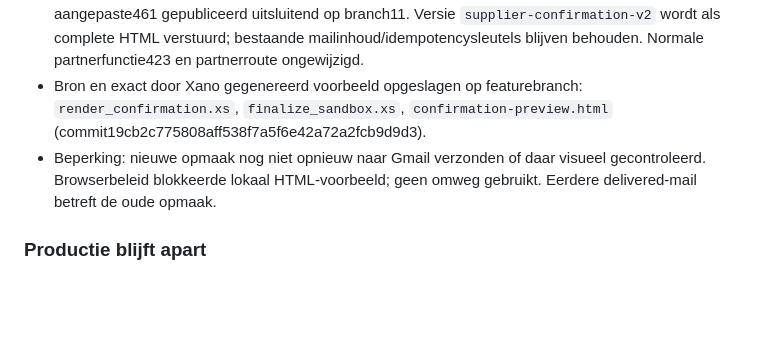
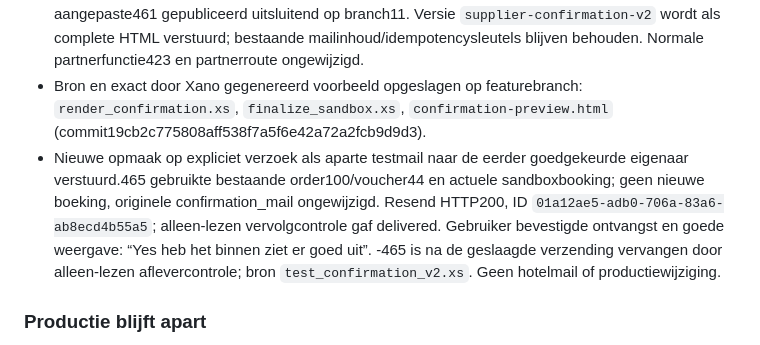
Before and after one commit to jurgenhassankhan/seasondeals-partner-portal, a Markdown page: SEASONDEALS_STATUS.md, the part around the change. Rendered like a GitHub page; blank space fills up the shorter version.

Commit message:
Record delivered redesigned email and owner visual approval

```diff
--- a/SEASONDEALS_STATUS.md
+++ b/SEASONDEALS_STATUS.md
@@ -54,7 +54,8 @@
 -464 getest met fictieve bevestigde boeking: HTML succesvol gegenereerd in60ms.461 aangesloten en getest op bestaande intent5 in1,82s: reconciled, voucher44, mail_status=sent en dezelfde bestaande Resend-ID. Geen nieuwe boeking of mail verstuurd.
 -464 en aangepaste461 gepubliceerd uitsluitend op branch11. Versie `supplier-confirmation-v2` wordt als complete HTML verstuurd; bestaande mailinhoud/idempotencysleutels blijven behouden. Normale partnerfunctie423 en partnerroute ongewijzigd.
 - Bron en exact door Xano gegenereerd voorbeeld opgeslagen op featurebranch: `render_confirmation.xs`, `finalize_sandbox.xs`, `confirmation-preview.html` (commit19cb2c775808aff538f7a5f6e42a72a2fcb9d9d3).
-- Beperking: nieuwe opmaak nog niet opnieuw naar Gmail verzonden of daar visueel gecontroleerd. Browserbeleid blokkeerde lokaal HTML-voorbeeld; geen omweg gebruikt. Eerdere delivered-mail betreft de oude opmaak.
+- Nieuwe opmaak op expliciet verzoek als aparte testmail naar de eerder goedgekeurde eigenaar verstuurd.465 gebruikte bestaande order100/voucher44 en actuele sandboxbooking; geen nieuwe boeking, originele confirmation_mail ongewijzigd. Resend HTTP200, ID `01a12ae5-adb0-706a-83a6-ab8ecd4b55a5`; alleen-lezen vervolgcontrole gaf delivered. Gebruiker bevestigde ontvangst en goede weergave: “Yes heb het binnen ziet er goed uit”.
+-465 is na de geslaagde verzending vervangen door alleen-lezen aflevercontrole; bron `test_confirmation_v2.xs`. Geen hotelmail of productiewijziging.
 
 ### Productie blijft apart
 - Geen v1-merge/productielivegang; publieke supplierpoort blijft dicht.
```
